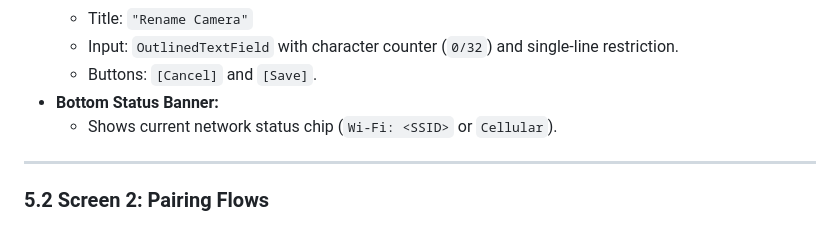
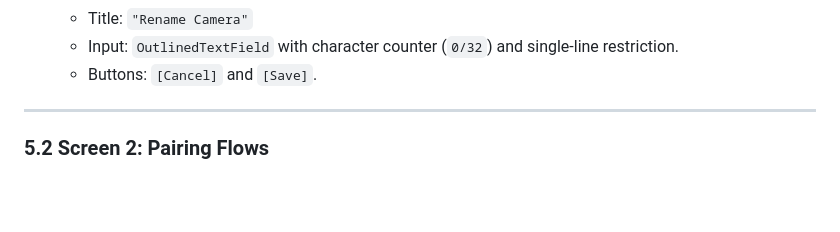
Before and after one commit to cocoaswifty/CamMonitor, a Markdown page: Specification.md, the part around the change. Drawn GitHub-style; blank space fills up the shorter version.

Commit message:
docs: remove unimplemented network status banner from spec

```diff
--- a/Specification.md
+++ b/Specification.md
@@ -244,8 +244,6 @@ Every signaling envelope sent over the public MQTT broker is structured as:
   * Title: `"Rename Camera"`
   * Input: `OutlinedTextField` with character counter (`0/32`) and single-line restriction.
   * Buttons: `[Cancel]` and `[Save]`.
-* **Bottom Status Banner:**
-  * Shows current network status chip (`Wi-Fi: <SSID>` or `Cellular`).
 
 ---
 
```
